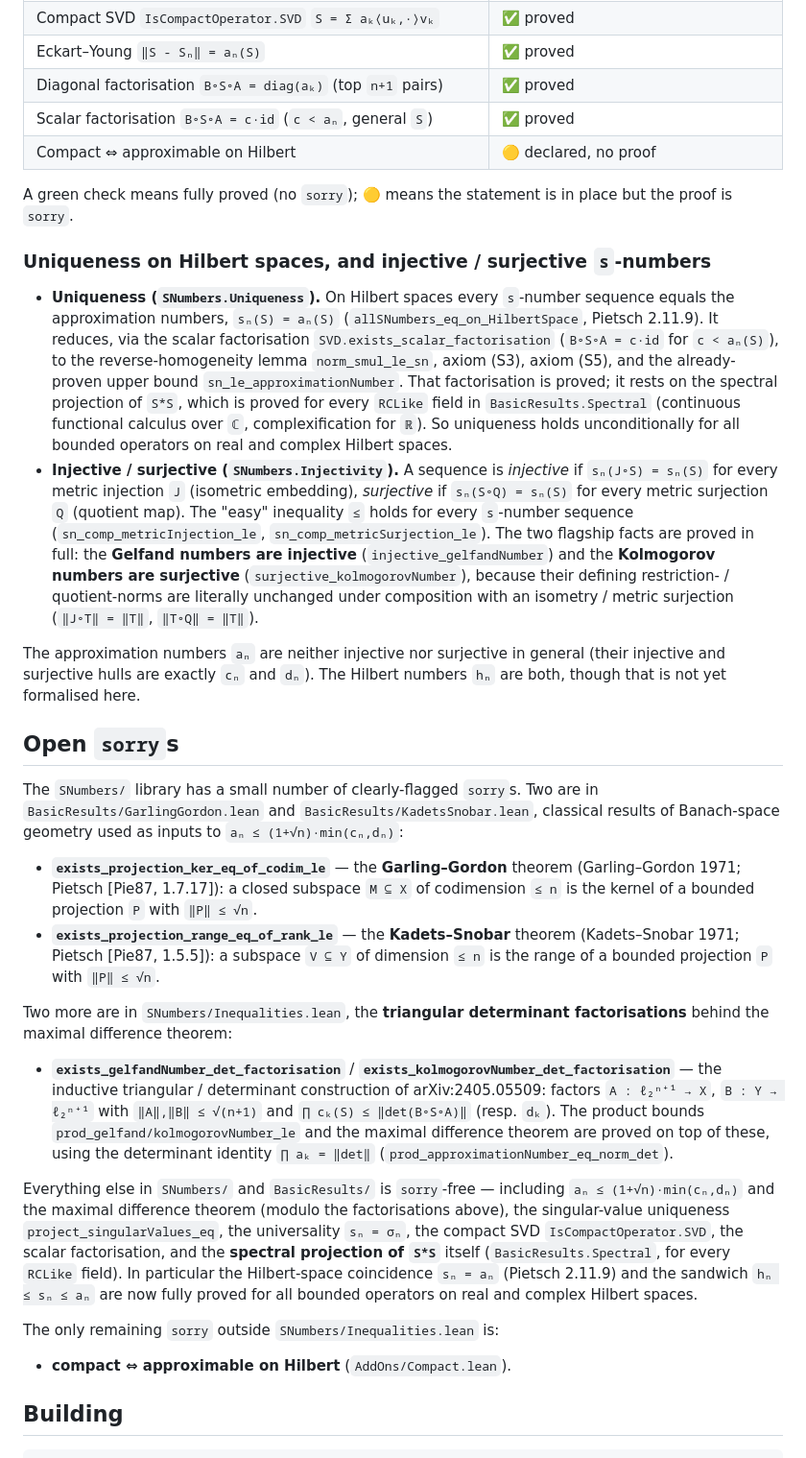
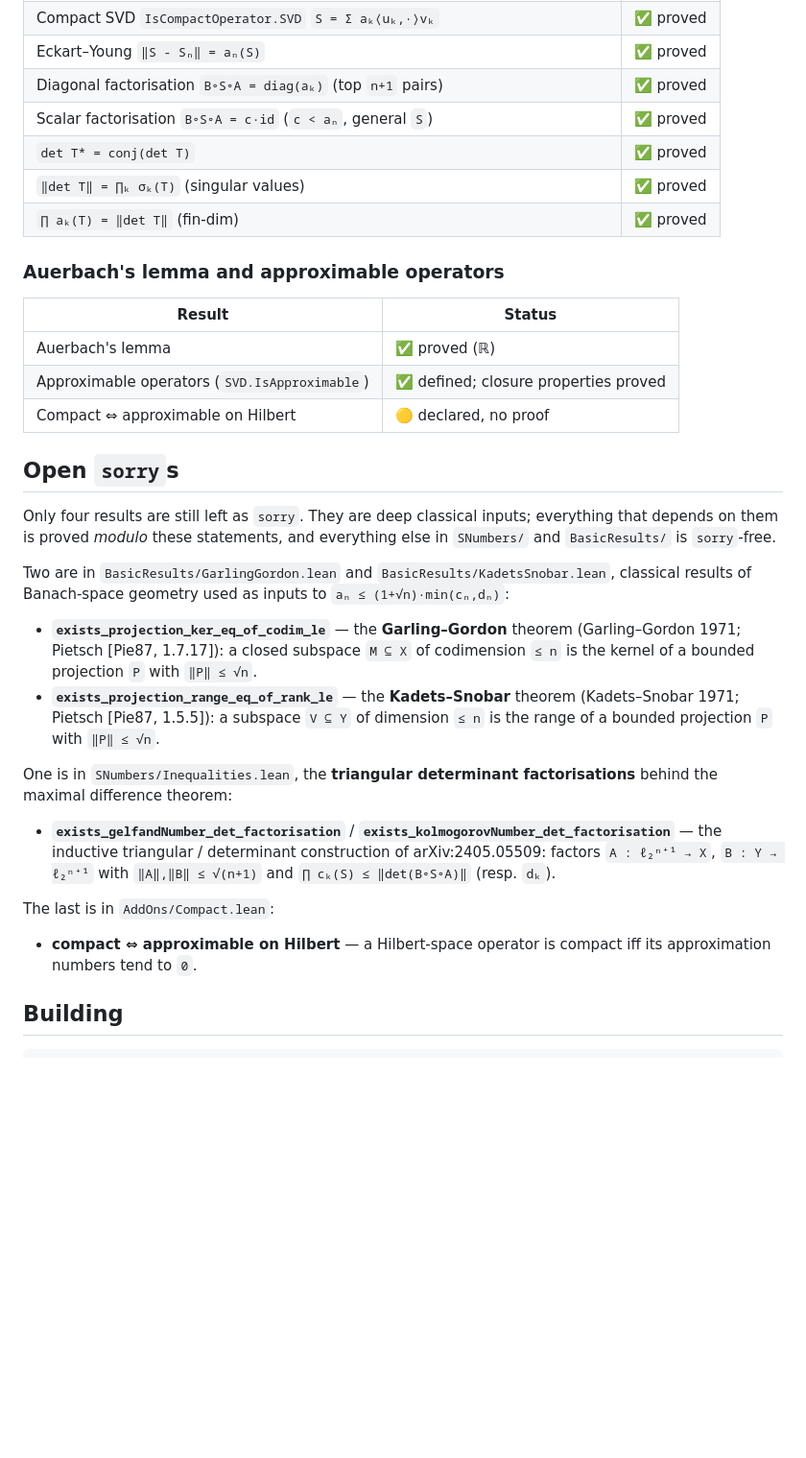
Before and after one commit to mario-ullrich/Lean-SNumbers, a Markdown page: README.md, the part around one of its changes. Shown at 96% size. GitHub-like rendering; blank space fills up the shorter version.

Commit message:
Revise README: s-numbers intro, grouped results, trimmed open sorrys

```diff
--- a/README.md
+++ b/README.md
@@ -112,43 +166,24 @@ artifact under *Actions → latest run → blueprint-web*.
 | Eckart–Young `‖S - Sₙ‖ = aₙ(S)`           | ✅ proved |
 | Diagonal factorisation `B∘S∘A = diag(aₖ)` (top `n+1` pairs) | ✅ proved |
 | Scalar factorisation `B∘S∘A = c·id` (`c < aₙ`, general `S`) | ✅ proved |
+| `det T* = conj(det T)` | ✅ proved |
+| `‖det T‖ = ∏ₖ σₖ(T)` (singular values) | ✅ proved |
+| `∏ aₖ(T) = ‖det T‖` (fin-dim) | ✅ proved |
+
+### Auerbach's lemma and approximable operators
+
+| Result                                    | Status              |
+|-------------------------------------------|---------------------|
+| Auerbach's lemma                          | ✅ proved (ℝ)       |
+| Approximable operators (`SVD.IsApproximable`) | ✅ defined; closure properties proved |
 | Compact ⇔ approximable on Hilbert         | 🟡 declared, no proof|
-
-A green check means fully proved (no `sorry`); 🟡 means the statement is
-in place but the proof is `sorry`.
-
-### Uniqueness on Hilbert spaces, and injective / surjective `s`-numbers
-
-* **Uniqueness (`SNumbers.Uniqueness`).** On Hilbert spaces every `s`-number
-  sequence equals the approximation numbers, `sₙ(S) = aₙ(S)`
-  (`allSNumbers_eq_on_HilbertSpace`, Pietsch 2.11.9). It reduces, via the scalar
-  factorisation `SVD.exists_scalar_factorisation` (`B∘S∘A = c·id` for `c < aₙ(S)`),
-  to the reverse-homogeneity lemma `norm_smul_le_sn`, axiom (S3), axiom (S5), and
-  the already-proven upper bound `sn_le_approximationNumber`. That factorisation
-  is proved; it rests on the spectral projection of `S*S`, which is proved for
-  every `RCLike` field in `BasicResults.Spectral` (continuous functional calculus
-  over `ℂ`, complexification for `ℝ`). So uniqueness holds unconditionally for all
-  bounded operators on real and complex Hilbert spaces.
-* **Injective / surjective (`SNumbers.Injectivity`).** A sequence is
-  *injective* if `sₙ(J∘S) = sₙ(S)` for every metric injection `J`
-  (isometric embedding), *surjective* if `sₙ(S∘Q) = sₙ(S)` for every metric
-  surjection `Q` (quotient map). The "easy" inequality `≤` holds for every
-  `s`-number sequence (`sn_comp_metricInjection_le`,
-  `sn_comp_metricSurjection_le`). The two flagship facts are proved in
-  full: the **Gelfand numbers are injective** (`injective_gelfandNumber`)
-  and the **Kolmogorov numbers are surjective** (`surjective_kolmogorovNumber`),
-  because their defining restriction- / quotient-norms are literally
-  unchanged under composition with an isometry / metric surjection
-  (`‖J∘T‖ = ‖T‖`, `‖T∘Q‖ = ‖T‖`).
-
-The approximation numbers `aₙ` are neither injective nor surjective in
-general (their injective and surjective hulls are exactly `cₙ` and `dₙ`).
-The Hilbert numbers `hₙ` are both, though that is not yet formalised here.
-
 
 ## Open `sorry`s
 
-The `SNumbers/` library has a small number of clearly-flagged `sorry`s.
+Only four results are still left as `sorry`. They are deep classical inputs;
+everything that depends on them is proved *modulo* these statements, and
+everything else in `SNumbers/` and `BasicResults/` is `sorry`-free.
+
 Two are in `BasicResults/GarlingGordon.lean` and
 `BasicResults/KadetsSnobar.lean`, classical results of Banach-space geometry
 used as inputs to `aₙ ≤ (1+√n)·min(cₙ,dₙ)`:
@@ -162,29 +197,19 @@ used as inputs to `aₙ ≤ (1+√n)·min(cₙ,dₙ)`:
   `V ⊆ Y` of dimension `≤ n` is the range of a bounded projection `P`
   with `‖P‖ ≤ √n`.
 
-Two more are in `SNumbers/Inequalities.lean`, the **triangular determinant
+One is in `SNumbers/Inequalities.lean`, the **triangular determinant
 factorisations** behind the maximal difference theorem:
 
 * **`exists_gelfandNumber_det_factorisation`** /
   **`exists_kolmogorovNumber_det_factorisation`** — the inductive triangular /
   determinant construction of arXiv:2405.05509: factors `A : ℓ₂ⁿ⁺¹ → X`,
   `B : Y → ℓ₂ⁿ⁺¹` with `‖A‖,‖B‖ ≤ √(n+1)` and `∏ cₖ(S) ≤ ‖det(B∘S∘A)‖` (resp.
-  `dₖ`). The product bounds `prod_gelfand/kolmogorovNumber_le` and the maximal
-  difference theorem are proved on top of these, using the determinant identity
-  `∏ aₖ = ‖det‖` (`prod_approximationNumber_eq_norm_det`).
+  `dₖ`).
 
-Everything else in `SNumbers/` and `BasicResults/` is `sorry`-free — including
-`aₙ ≤ (1+√n)·min(cₙ,dₙ)` and the maximal difference theorem (modulo the
-factorisations above), the singular-value uniqueness `project_singularValues_eq`,
-the universality `sₙ = σₙ`, the compact SVD `IsCompactOperator.SVD`, the scalar
-factorisation, and the **spectral projection of `S*S`** itself (`BasicResults.Spectral`,
-for every `RCLike` field). In particular the Hilbert-space coincidence `sₙ = aₙ`
-(Pietsch 2.11.9) and the sandwich `hₙ ≤ sₙ ≤ aₙ` are now fully proved for all
-bounded operators on real and complex Hilbert spaces.
+The last is in `AddOns/Compact.lean`:
 
-The only remaining `sorry` outside `SNumbers/Inequalities.lean` is:
-
-* **compact ⇔ approximable on Hilbert** (`AddOns/Compact.lean`).
+* **compact ⇔ approximable on Hilbert** — a Hilbert-space operator is compact
+  iff its approximation numbers tend to `0`.
 
 ## Building
 
```
Also changed, not shown: other parts of README.md (+65 -11 lines).
